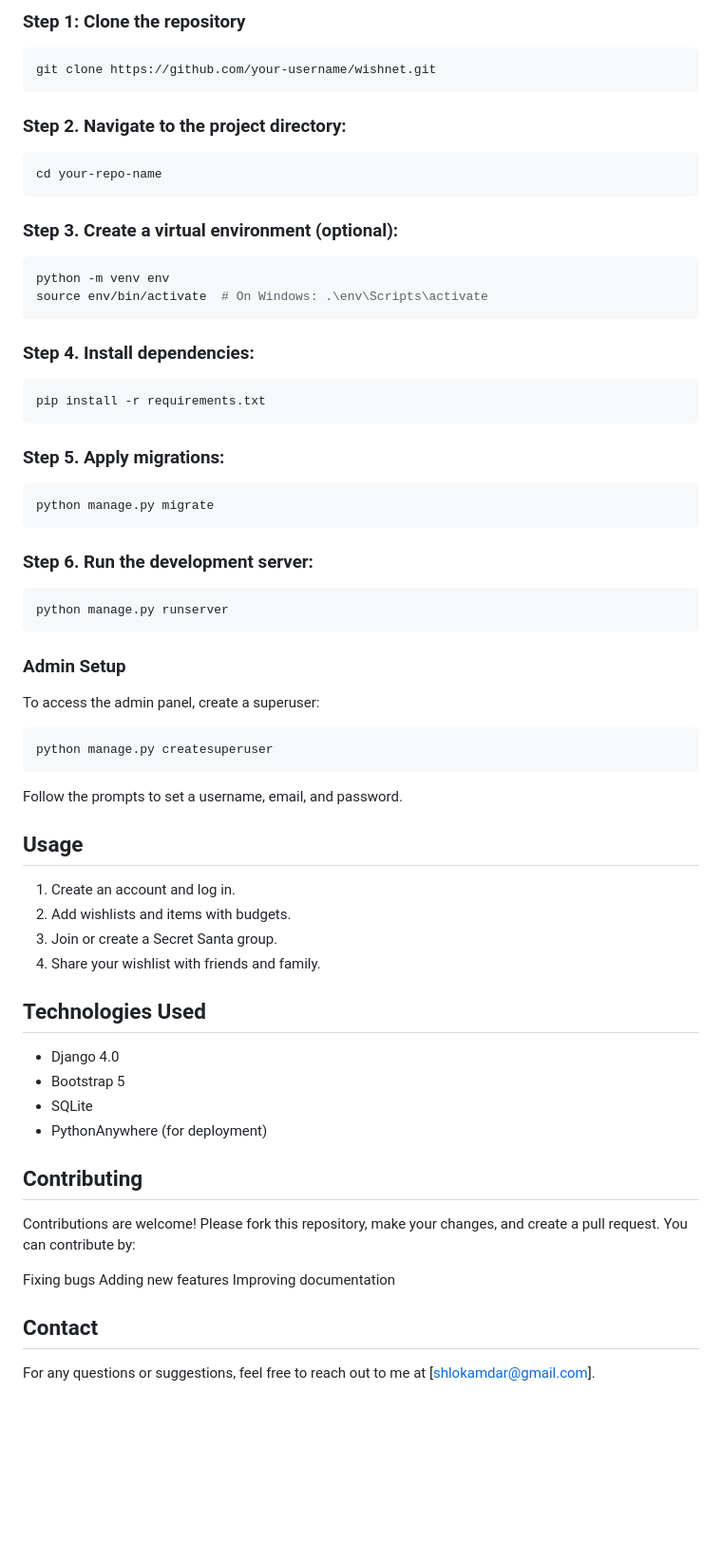
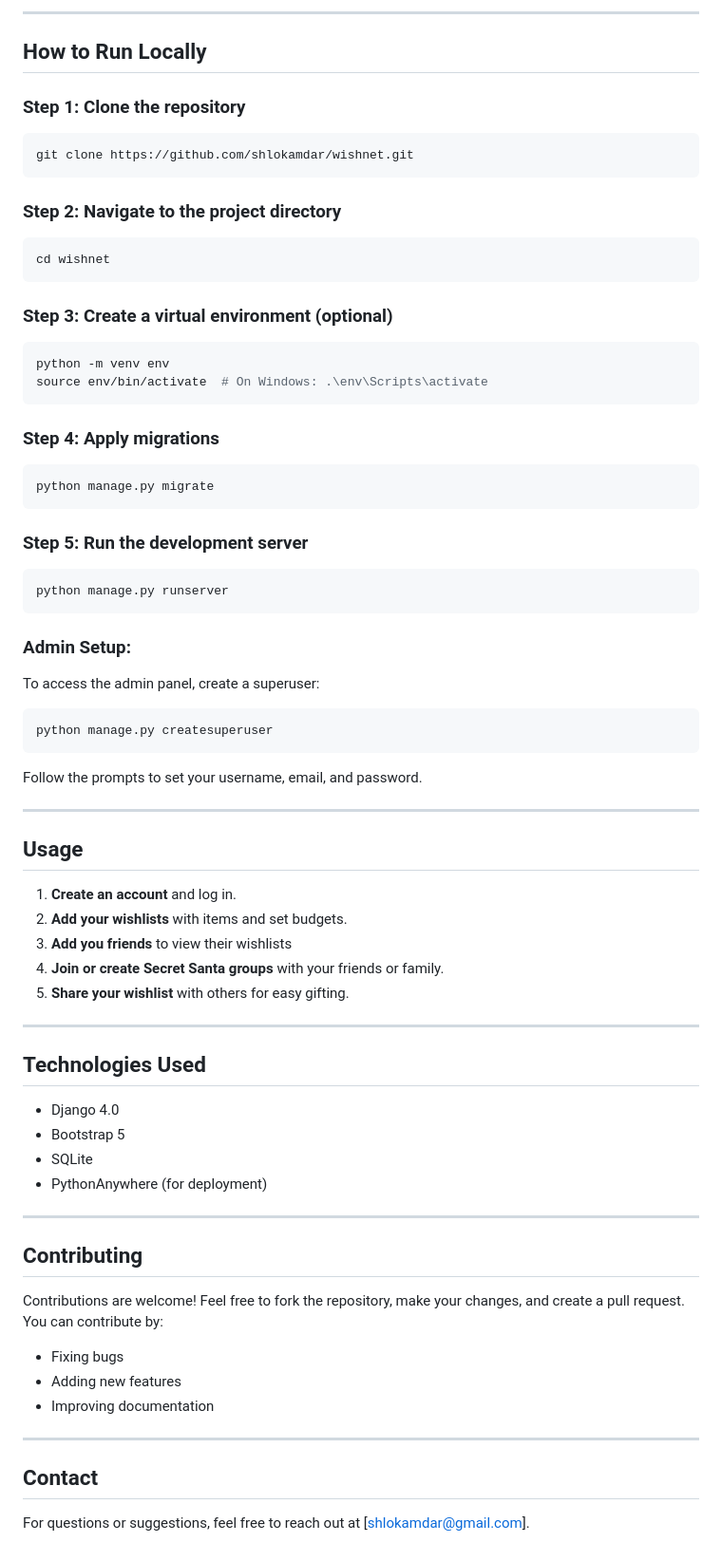
Before and after one commit to shlokamdar/wishnet_project, a Markdown page: README.md, the part around the change printed below. Shown: that part at 95% size. Drawn GitHub-style; blank space fills up the shorter version.

````diff
--- a/README.md
+++ b/README.md
@@ -55,59 +67,67 @@ Check out the live demo here: [Live Demo](https://wishnet.pythonanywhere.com/)
 
-### Step 1: Clone the repository
+---
+
+## **How to Run Locally**
+
+### **Step 1:** Clone the repository
 ```bash
-git clone https://github.com/your-username/wishnet.git
+git clone https://github.com/shlokamdar/wishnet.git
 ```
 
+### **Step 2:** Navigate to the project directory
+```bash
+cd wishnet
+```
 
-### Step 2. Navigate to the project directory:
-   ```bash
-   cd your-repo-name
-   ```
-### Step 3. Create a virtual environment (optional):
-   ```bash
-   python -m venv env
-   source env/bin/activate  # On Windows: .\env\Scripts\activate
-   ```
-### Step 4. Install dependencies:
-   ```bash
-   pip install -r requirements.txt
-   ```
+### **Step 3:** Create a virtual environment (optional)
+```bash
+python -m venv env
+source env/bin/activate  # On Windows: .\env\Scripts\activate
+```
 
-### Step 5. Apply migrations:
-   ```bash
-   python manage.py migrate
-   ```
+### **Step 4:** Apply migrations
+```bash
+python manage.py migrate
+```
 
-### Step 6. Run the development server:
-   ```bash
-   python manage.py runserver
-   ```
+### **Step 5:** Run the development server
+```bash
+python manage.py runserver
+```
 
-### Admin Setup
+### **Admin Setup:**
 To access the admin panel, create a superuser:
 ```bash
 python manage.py createsuperuser
 ```
-Follow the prompts to set a username, email, and password.
+Follow the prompts to set your username, email, and password.
 
-## Usage
-1. Create an account and log in.
-2. Add wishlists and items with budgets.
-3. Join or create a Secret Santa group.
-4. Share your wishlist with friends and family.
+---
 
-## Technologies Used
+## **Usage**
+1. **Create an account** and log in.
+2. **Add your wishlists** with items and set budgets.
+3. **Add you friends** to view their wishlists
+4. **Join or create Secret Santa groups** with your friends or family.
+5. **Share your wishlist** with others for easy gifting.
+
+---
+
+## **Technologies Used**
 - Django 4.0
 - Bootstrap 5
 - SQLite
 - PythonAnywhere (for deployment)
 
-## Contributing
-Contributions are welcome! Please fork this repository, make your changes, and create a pull request. You can contribute by:
+---
 
-Fixing bugs
-Adding new features
-Improving documentation
+## **Contributing**
+Contributions are welcome! Feel free to fork the repository, make your changes, and create a pull request. You can contribute by:
+- Fixing bugs
+- Adding new features
+- Improving documentation
 
-## Contact
-For any questions or suggestions, feel free to reach out to me at [shlokamdar@gmail.com].
+---
+
+## **Contact**
+For questions or suggestions, feel free to reach out at [shlokamdar@gmail.com].
````
Also changed, not shown: other parts of README.md (+57 -45 lines).
